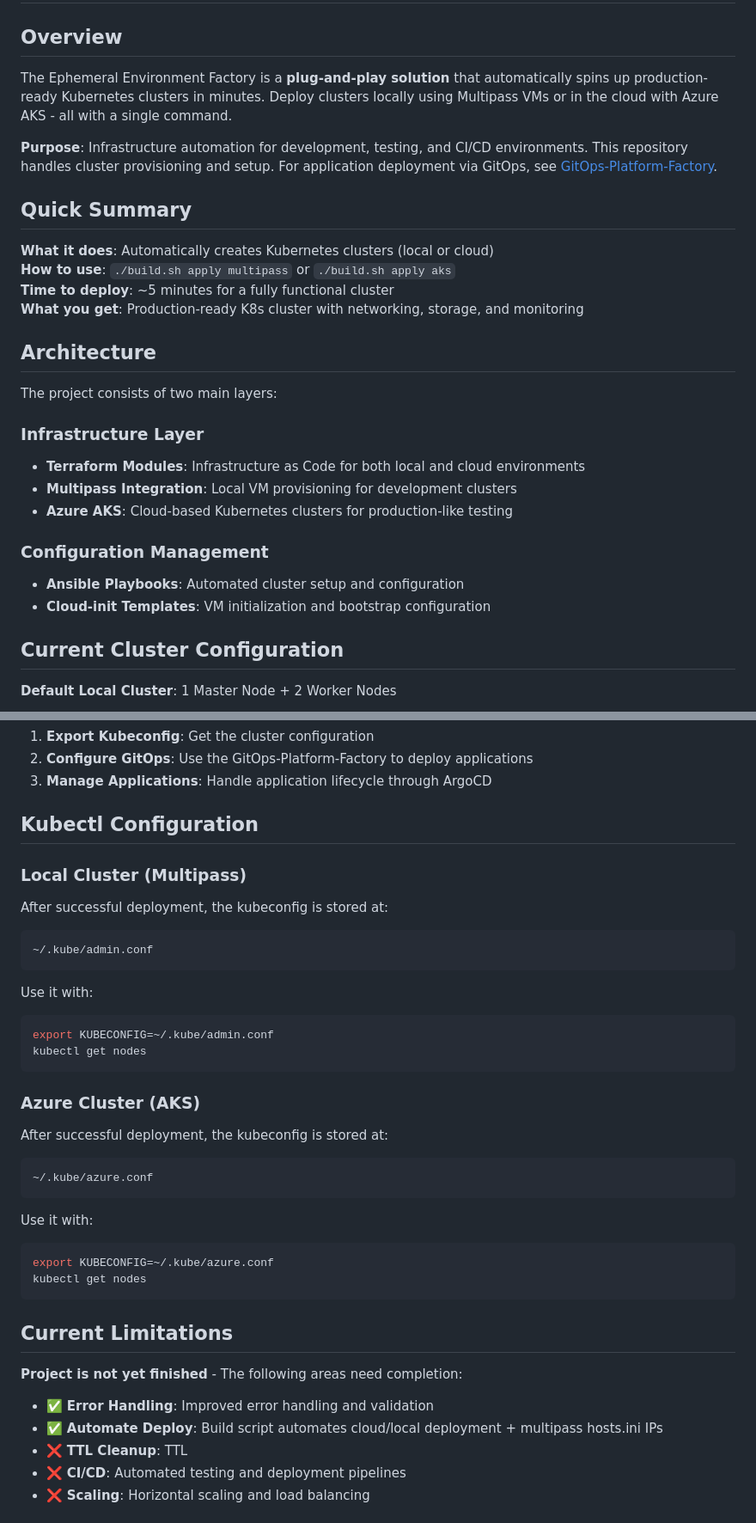
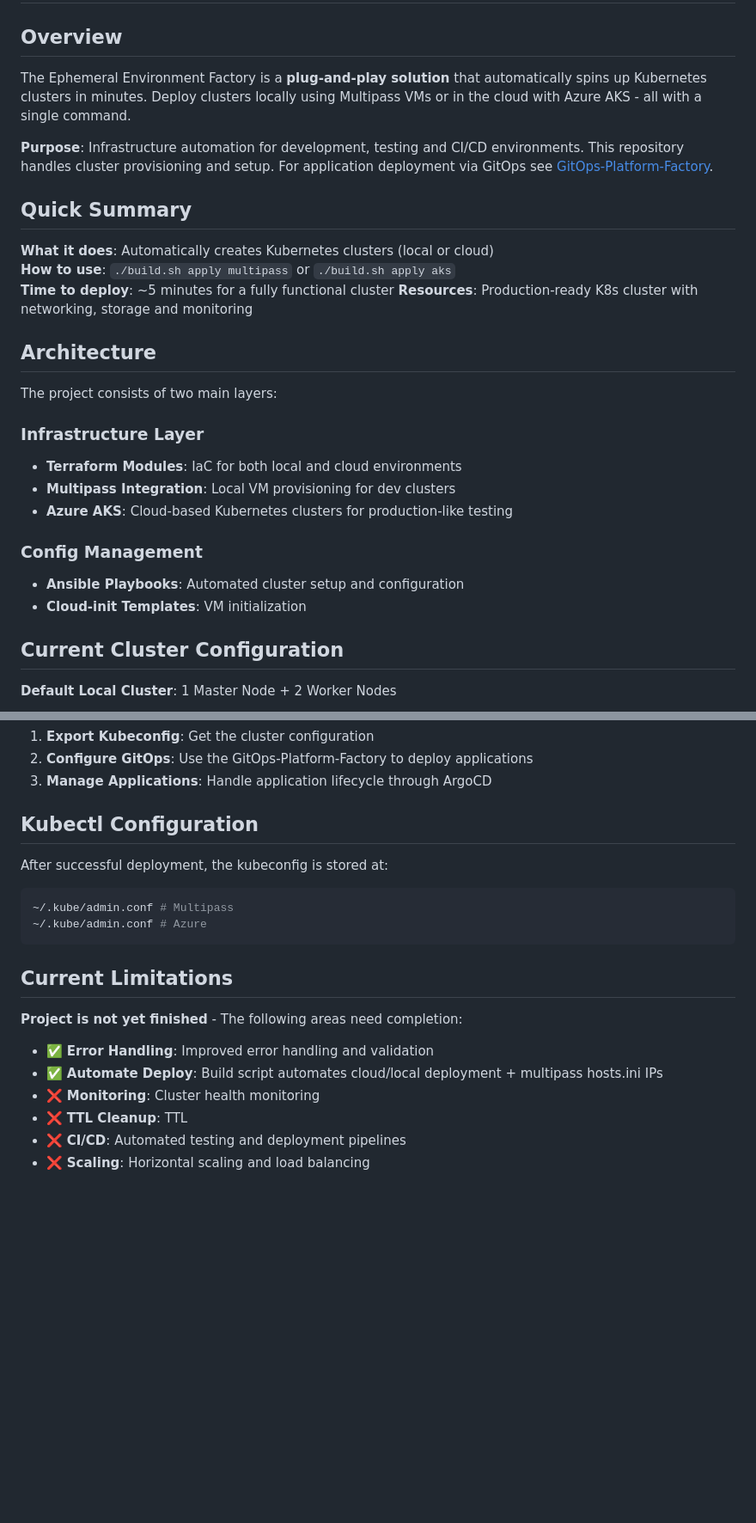
Before and after one commit to VladCalo/Ephemeral-Environment-Factory, a Markdown page: README.md, 2 parts joined by grey strips. Shown: that part at 86% size. Rendered like a GitHub page; blank space fills up the shorter version.

Commit message:
refactoring

````diff
--- a/README.md
+++ b/README.md
@@ -2,16 +2,16 @@
 
 ## Overview
 
-The Ephemeral Environment Factory is a **plug-and-play solution** that automatically spins up production-ready Kubernetes clusters in minutes. Deploy clusters locally using Multipass VMs or in the cloud with Azure AKS - all with a single command.
+The Ephemeral Environment Factory is a **plug-and-play solution** that automatically spins up Kubernetes clusters in minutes. Deploy clusters locally using Multipass VMs or in the cloud with Azure AKS - all with a single command.
 
-**Purpose**: Infrastructure automation for development, testing, and CI/CD environments. This repository handles cluster provisioning and setup. For application deployment via GitOps, see [GitOps-Platform-Factory](https://github.com/vladcalo/GitOps-Platform-Factory).
+**Purpose**: Infrastructure automation for development, testing and CI/CD environments. This repository handles cluster provisioning and setup. For application deployment via GitOps see [GitOps-Platform-Factory](https://github.com/vladcalo/GitOps-Platform-Factory).
 
 ## Quick Summary
 
 **What it does**: Automatically creates Kubernetes clusters (local or cloud)
 **How to use**: `./build.sh apply multipass` or `./build.sh apply aks`
 **Time to deploy**: ~5 minutes for a fully functional cluster
-**What you get**: Production-ready K8s cluster with networking, storage, and monitoring
+**Resources**: Production-ready K8s cluster with networking, storage and monitoring
 
 ## Architecture
 
@@ -19,14 +19,14 @@ The project consists of two main layers:
 
 ### Infrastructure Layer
 
-- **Terraform Modules**: Infrastructure as Code for both local and cloud environments
-- **Multipass Integration**: Local VM provisioning for development clusters
+- **Terraform Modules**: IaC for both local and cloud environments
+- **Multipass Integration**: Local VM provisioning for dev clusters
 - **Azure AKS**: Cloud-based Kubernetes clusters for production-like testing
 
-### Configuration Management
+### Config Management
 
 - **Ansible Playbooks**: Automated cluster setup and configuration
-- **Cloud-init Templates**: VM initialization and bootstrap configuration
+- **Cloud-init Templates**: VM initialization
 
 ## Current Cluster Configuration
 
@@ -148,34 +127,11 @@ After provisioning a cluster with this repository, you can:
 
 ## Kubectl Configuration
 
-### Local Cluster (Multipass)
-
 After successful deployment, the kubeconfig is stored at:
 
 ```bash
-~/.kube/admin.conf
-```
-
-Use it with:
-
-```bash
-export KUBECONFIG=~/.kube/admin.conf
-kubectl get nodes
-```
-
-### Azure Cluster (AKS)
-
-After successful deployment, the kubeconfig is stored at:
-
-```bash
-~/.kube/azure.conf
-```
-
-Use it with:
-
-```bash
-export KUBECONFIG=~/.kube/azure.conf
-kubectl get nodes
+~/.kube/admin.conf # Multipass
+~/.kube/admin.conf # Azure
 ```
 
 ## Current Limitations
@@ -184,6 +140,7 @@ kubectl get nodes
 
 - ✅ **Error Handling**: Improved error handling and validation
 - ✅ **Automate Deploy**: Build script automates cloud/local deployment + multipass hosts.ini IPs
+- ❌ **Monitoring**: Cluster health monitoring
 - ❌ **TTL Cleanup**: TTL
 - ❌ **CI/CD**: Automated testing and deployment pipelines
 - ❌ **Scaling**: Horizontal scaling and load balancing
````
Also changed, not shown: other parts of README.md (+7 -28 lines).
